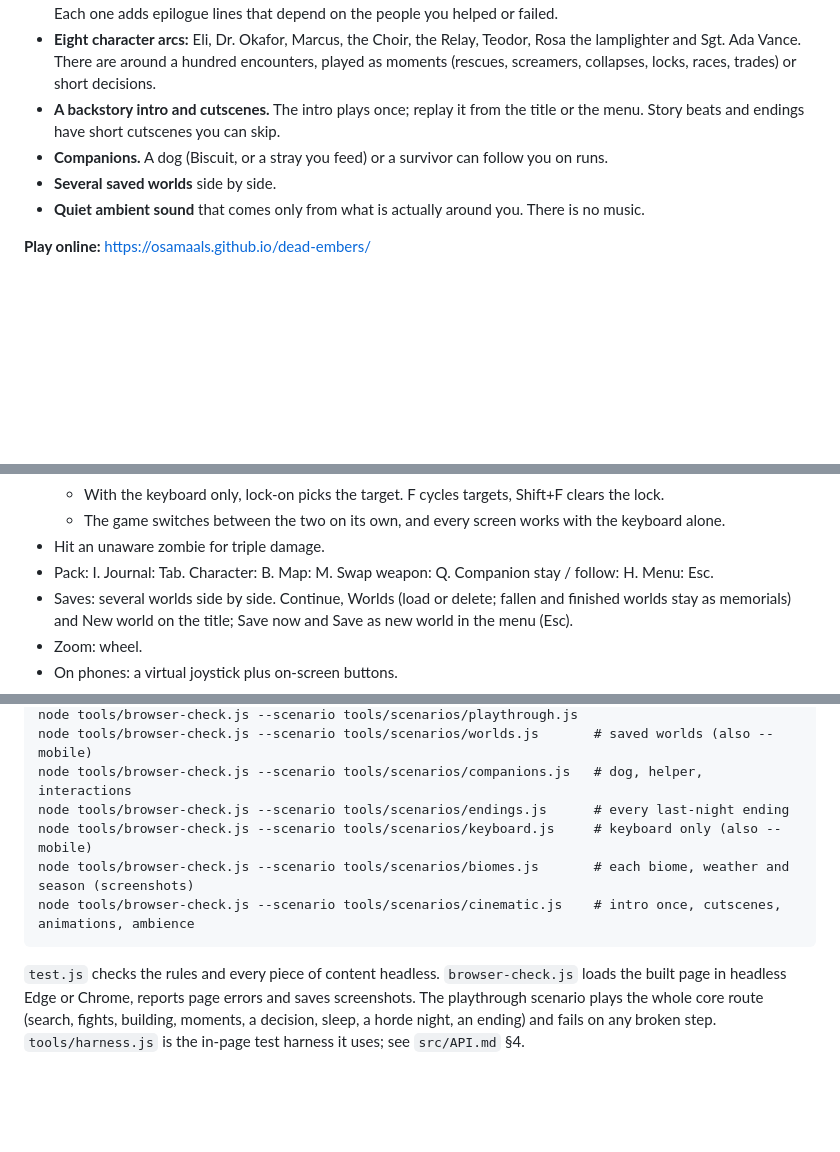
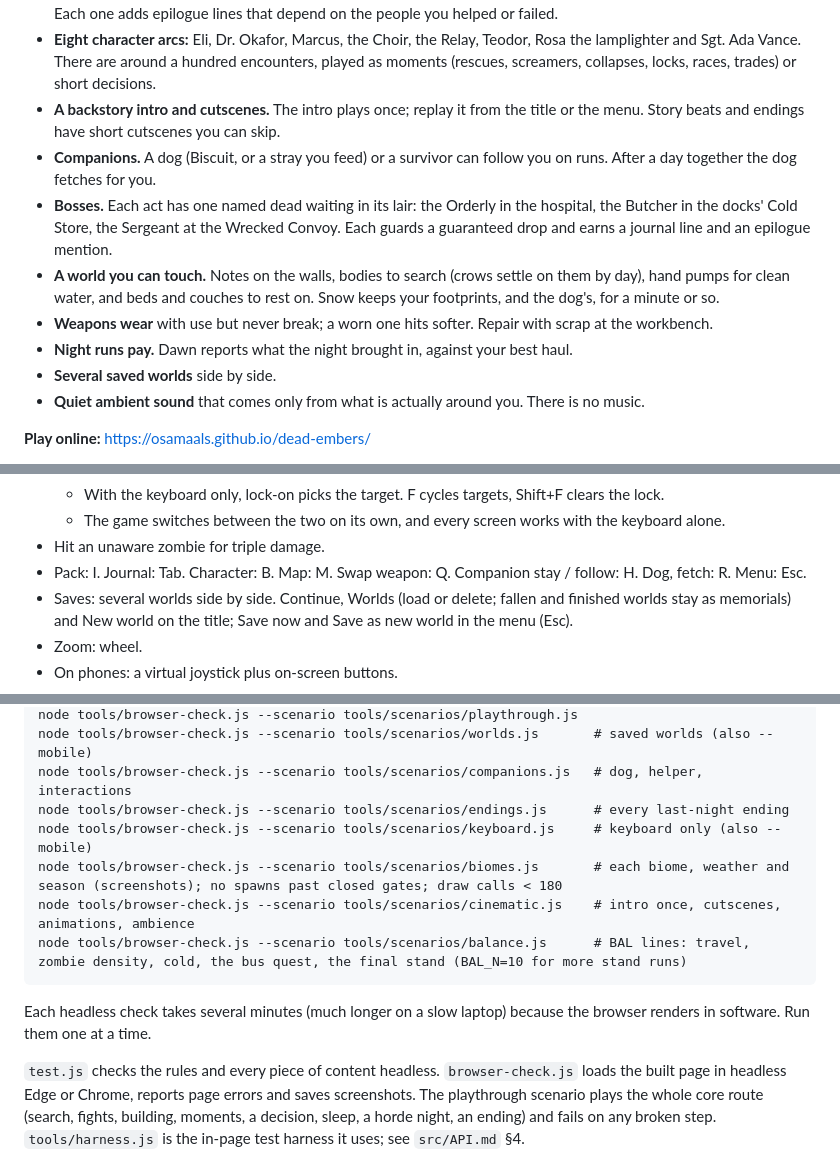
Before and after one commit to OsamaAls/dead-embers, a Markdown page: README.md, 3 parts joined by grey strips. Rendered like a GitHub page; blank space fills up the shorter version.

````diff
--- a/README.md
+++ b/README.md
@@ -6,7 +6,11 @@ A 3D zombie survival RPG that runs in the browser. You walk a ruined city, fight
 - **Many endings.** Haven by bus, the Convoy with Sgt. Vance's escort, holding the bunker, an alliance with the Warden, storming the Tollmen camp, broadcasting Dr. Okafor's formula from KVAL, the Choir's bells, or walking north alone. Each one adds epilogue lines that depend on the people you helped or failed.
 - **Eight character arcs:** Eli, Dr. Okafor, Marcus, the Choir, the Relay, Teodor, Rosa the lamplighter and Sgt. Ada Vance. There are around a hundred encounters, played as moments (rescues, screamers, collapses, locks, races, trades) or short decisions.
 - **A backstory intro and cutscenes.** The intro plays once; replay it from the title or the menu. Story beats and endings have short cutscenes you can skip.
-- **Companions.** A dog (Biscuit, or a stray you feed) or a survivor can follow you on runs.
+- **Companions.** A dog (Biscuit, or a stray you feed) or a survivor can follow you on runs. After a day together the dog fetches for you.
+- **Bosses.** Each act has one named dead waiting in its lair: the Orderly in the hospital, the Butcher in the docks' Cold Store, the Sergeant at the Wrecked Convoy. Each guards a guaranteed drop and earns a journal line and an epilogue mention.
+- **A world you can touch.** Notes on the walls, bodies to search (crows settle on them by day), hand pumps for clean water, and beds and couches to rest on. Snow keeps your footprints, and the dog's, for a minute or so.
+- **Weapons wear** with use but never break; a worn one hits softer. Repair with scrap at the workbench.
+- **Night runs pay.** Dawn reports what the night brought in, against your best haul.
 - **Several saved worlds** side by side.
 - **Quiet ambient sound** that comes only from what is actually around you. There is no music.
 
@@ -22,7 +26,7 @@ A 3D zombie survival RPG that runs in the browser. You walk a ruined city, fight
   - With the keyboard only, lock-on picks the target. F cycles targets, Shift+F clears the lock.
   - The game switches between the two on its own, and every screen works with the keyboard alone.
 - Hit an unaware zombie for triple damage.
-- Pack: I. Journal: Tab. Character: B. Map: M. Swap weapon: Q. Companion stay / follow: H. Menu: Esc.
+- Pack: I. Journal: Tab. Character: B. Map: M. Swap weapon: Q. Companion stay / follow: H. Dog, fetch: R. Menu: Esc.
 - Saves: several worlds side by side. Continue, Worlds (load or delete; fallen and finished worlds stay as memorials) and New world on the title; Save now and Save as new world in the menu (Esc).
 - Zoom: wheel.
 - On phones: a virtual joystick plus on-screen buttons.
@@ -74,8 +78,11 @@ node tools/browser-check.js --scenario tools/scenarios/worlds.js       # saved w
 node tools/browser-check.js --scenario tools/scenarios/companions.js   # dog, helper, interactions
 node tools/browser-check.js --scenario tools/scenarios/endings.js      # every last-night ending
 node tools/browser-check.js --scenario tools/scenarios/keyboard.js     # keyboard only (also --mobile)
-node tools/browser-check.js --scenario tools/scenarios/biomes.js       # each biome, weather and season (screenshots)
+node tools/browser-check.js --scenario tools/scenarios/biomes.js       # each biome, weather and season (screenshots); no spawns past closed gates; draw calls < 180
 node tools/browser-check.js --scenario tools/scenarios/cinematic.js    # intro once, cutscenes, animations, ambience
+node tools/browser-check.js --scenario tools/scenarios/balance.js      # BAL lines: travel, zombie density, cold, the bus quest, the final stand (BAL_N=10 for more stand runs)
 ```
 
+Each headless check takes several minutes (much longer on a slow laptop) because the browser renders in software. Run them one at a time.
+
 `test.js` checks the rules and every piece of content headless. `browser-check.js` loads the built page in headless Edge or Chrome, reports page errors and saves screenshots. The playthrough scenario plays the whole core route (search, fights, building, moments, a decision, sleep, a horde night, an ending) and fails on any broken step. `tools/harness.js` is the in-page test harness it uses; see `src/API.md` §4.
````
Also changed, not shown: other parts of README.md (+1 -1 lines), NEXT-SESSION-PROMPT.md (+2 -2 lines), src/API.md (+29 -6 lines).
